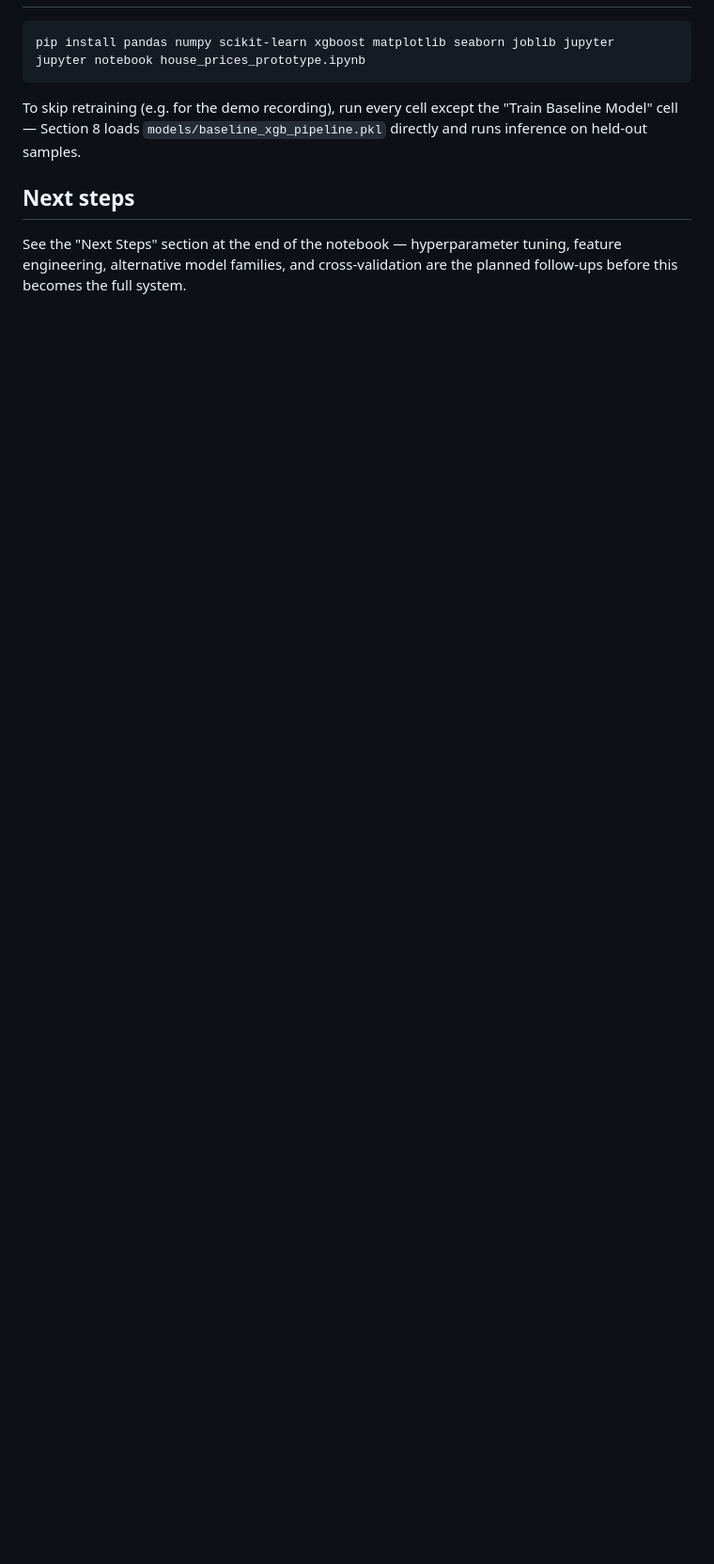
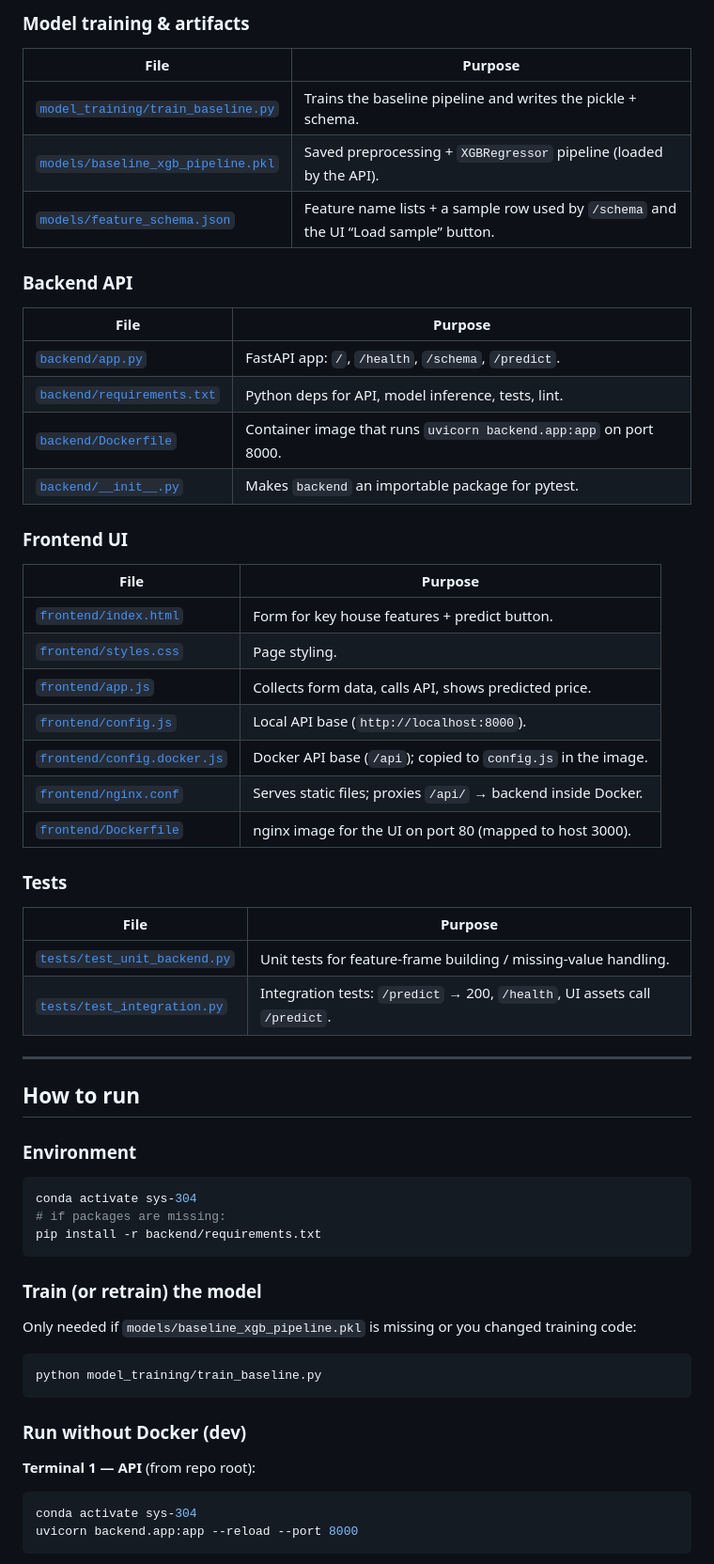
Before and after one commit to LukaBondi/House-Prices, a Markdown page: README.md, the part around one of its changes. Shown at 94% size. GitHub-like rendering; blank space fills up the shorter version.

````diff
--- a/README.md
+++ b/README.md
@@ -66,12 +73,65 @@ confirm the pipeline is sound and the model is learning real signal.
+### Model training & artifacts
+
+| File | Purpose |
+|------|---------|
+| [`model_training/train_baseline.py`](model_training/train_baseline.py) | Trains the baseline pipeline and writes the pickle + schema. |
+| [`models/baseline_xgb_pipeline.pkl`](models/baseline_xgb_pipeline.pkl) | Saved preprocessing + `XGBRegressor` pipeline (loaded by the API). |
+| [`models/feature_schema.json`](models/feature_schema.json) | Feature name lists + a sample row used by `/schema` and the UI “Load sample” button. |
+
+### Backend API
+
+| File | Purpose |
+|------|---------|
+| [`backend/app.py`](backend/app.py) | FastAPI app: `/`, `/health`, `/schema`, `/predict`. |
+| [`backend/requirements.txt`](backend/requirements.txt) | Python deps for API, model inference, tests, lint. |
+| [`backend/Dockerfile`](backend/Dockerfile) | Container image that runs `uvicorn backend.app:app` on port 8000. |
+| [`backend/__init__.py`](backend/__init__.py) | Makes `backend` an importable package for pytest. |
+
+### Frontend UI
+
+| File | Purpose |
+|------|---------|
+| [`frontend/index.html`](frontend/index.html) | Form for key house features + predict button. |
+| [`frontend/styles.css`](frontend/styles.css) | Page styling. |
+| [`frontend/app.js`](frontend/app.js) | Collects form data, calls API, shows predicted price. |
+| [`frontend/config.js`](frontend/config.js) | Local API base (`http://localhost:8000`). |
+| [`frontend/config.docker.js`](frontend/config.docker.js) | Docker API base (`/api`); copied to `config.js` in the image. |
+| [`frontend/nginx.conf`](frontend/nginx.conf) | Serves static files; proxies `/api/` → backend inside Docker. |
+| [`frontend/Dockerfile`](frontend/Dockerfile) | nginx image for the UI on port 80 (mapped to host 3000). |
+
+### Tests
+
+| File | Purpose |
+|------|---------|
+| [`tests/test_unit_backend.py`](tests/test_unit_backend.py) | Unit tests for feature-frame building / missing-value handling. |
+| [`tests/test_integration.py`](tests/test_integration.py) | Integration tests: `/predict` → 200, `/health`, UI assets call `/predict`. |
+
+---
+
+## How to run
+
+### Environment
+
 ```bash
-pip install pandas numpy scikit-learn xgboost matplotlib seaborn joblib jupyter
-jupyter notebook house_prices_prototype.ipynb
+conda activate sys-304
+# if packages are missing:
+pip install -r backend/requirements.txt
 ```
-To skip retraining (e.g. for the demo recording), run every cell except the
-"Train Baseline Model" cell — Section 8 loads `models/baseline_xgb_pipeline.pkl`
-directly and runs inference on held-out samples.
 
-## Next steps
-See the "Next Steps" section at the end of the notebook — hyperparameter
-tuning, feature engineering, alternative model families, and cross-validation
-are the planned follow-ups before this becomes the full system.
+### Train (or retrain) the model
+
+Only needed if `models/baseline_xgb_pipeline.pkl` is missing or you changed training code:
+
+```bash
+python model_training/train_baseline.py
+```
+
+### Run without Docker (dev)
+
+**Terminal 1 — API** (from repo root):
+
+```bash
+conda activate sys-304
+uvicorn backend.app:app --reload --port 8000
+```
+
````
Also changed, not shown: other parts of README.md (+162 -51 lines), DESIGN.md (added, +222 -0 lines).
